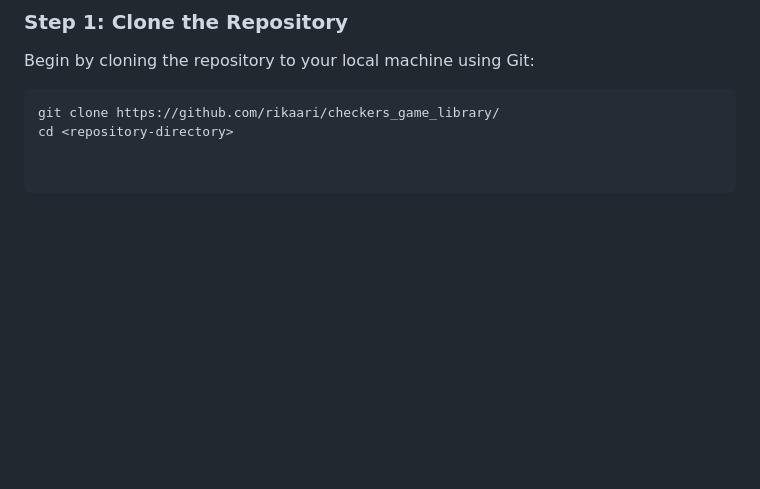
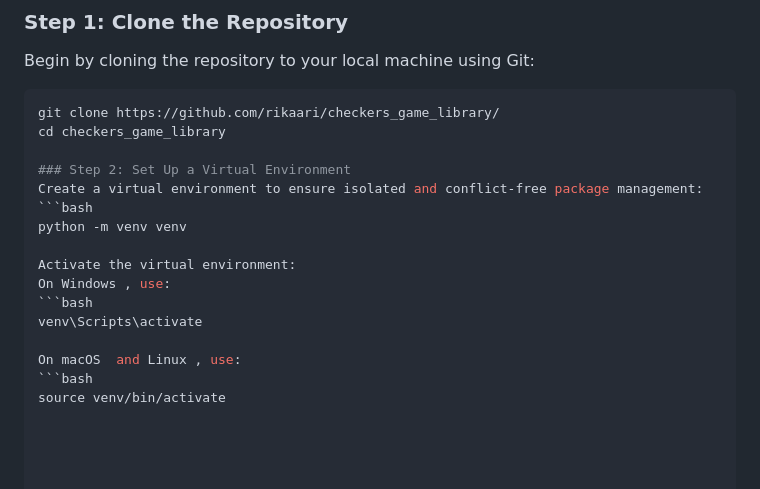
Before and after one commit to rikaari/checkers_game_library, a Markdown page: README.md, the part around the change. Drawn GitHub-style; blank space fills up the shorter version.

````diff
--- a/README.md
+++ b/README.md
@@ -72,4 +72,18 @@ You can find a complete list of dependencies in `requirements.txt`.
 Begin by cloning the repository to your local machine using Git:
 ```bash
 git clone https://github.com/rikaari/checkers_game_library/
-cd <repository-directory>
+cd checkers_game_library
+
+### Step 2: Set Up a Virtual Environment
+Create a virtual environment to ensure isolated and conflict-free package management:
+```bash
+python -m venv venv
+
+Activate the virtual environment:
+On Windows , use:
+```bash
+venv\Scripts\activate
+
+On macOS  and Linux , use:
+```bash
+source venv/bin/activate
````
